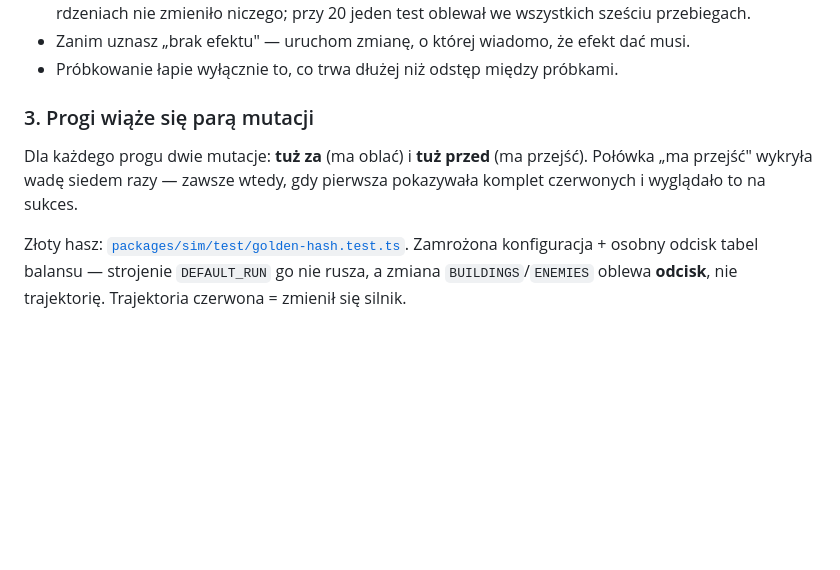
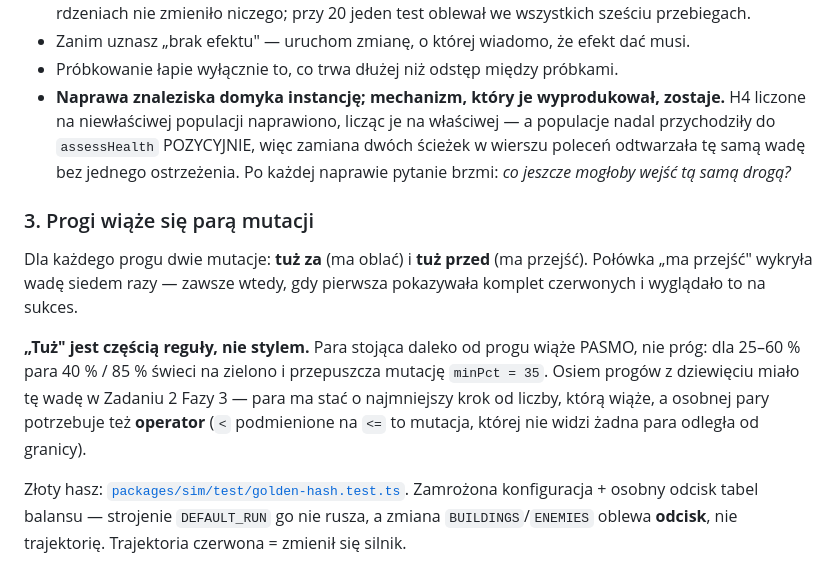
Before and after one commit to lukaspiewak/hellipoint, a Markdown page: CLAUDE.md, the part around the change. Rendered like a GitHub page; blank space fills up the shorter version.

Commit message:
docs: dwie reguly z rundy naprawczej Zadania 2 — instancja vs klasa, krawedz vs pasmo
Obie wyszly z przegladu, ktory znalazl te sama wade dwa razy: H4 naprawione na poziomie
instancji wracalo mechanizmem, ktory je wyprodukowal (populacje przychodzace pozycyjnie),
a pary mutacji stojace w srodku pasma przepuszczaly przesuniecie progu o kilka jednostek.

Co-Authored-By: Claude Opus 5 <noreply@anthropic.com>

```diff
--- a/CLAUDE.md
+++ b/CLAUDE.md
@@ -74,12 +74,23 @@ Z konkretów, każdy z przebytej wpadki:
   na 10 rdzeniach nie zmieniło niczego; przy 20 jeden test oblewał we wszystkich sześciu przebiegach.
 - Zanim uznasz „brak efektu" — uruchom zmianę, o której wiadomo, że efekt dać musi.
 - Próbkowanie łapie wyłącznie to, co trwa dłużej niż odstęp między próbkami.
+- **Naprawa znaleziska domyka instancję; mechanizm, który je wyprodukował, zostaje.**
+  H4 liczone na niewłaściwej populacji naprawiono, licząc je na właściwej — a populacje
+  nadal przychodziły do `assessHealth` POZYCYJNIE, więc zamiana dwóch ścieżek w wierszu
+  poleceń odtwarzała tę samą wadę bez jednego ostrzeżenia. Po każdej naprawie pytanie
+  brzmi: *co jeszcze mogłoby wejść tą samą drogą?*
 
 ### 3. Progi wiąże się parą mutacji
 
 Dla każdego progu dwie mutacje: **tuż za** (ma oblać) i **tuż przed** (ma przejść).
 Połówka „ma przejść" wykryła wadę siedem razy — zawsze wtedy, gdy pierwsza pokazywała
 komplet czerwonych i wyglądało to na sukces.
+
+**„Tuż" jest częścią reguły, nie stylem.** Para stojąca daleko od progu wiąże PASMO,
+nie próg: dla 25–60 % para 40 % / 85 % świeci na zielono i przepuszcza mutację
+`minPct = 35`. Osiem progów z dziewięciu miało tę wadę w Zadaniu 2 Fazy 3 — para ma stać
+o najmniejszy krok od liczby, którą wiąże, a osobnej pary potrzebuje też **operator**
+(`<` podmienione na `<=` to mutacja, której nie widzi żadna para odległa od granicy).
 
 Złoty hasz: [`packages/sim/test/golden-hash.test.ts`](packages/sim/test/golden-hash.test.ts).
 Zamrożona konfiguracja + osobny odcisk tabel balansu — strojenie `DEFAULT_RUN` go nie rusza,
```
